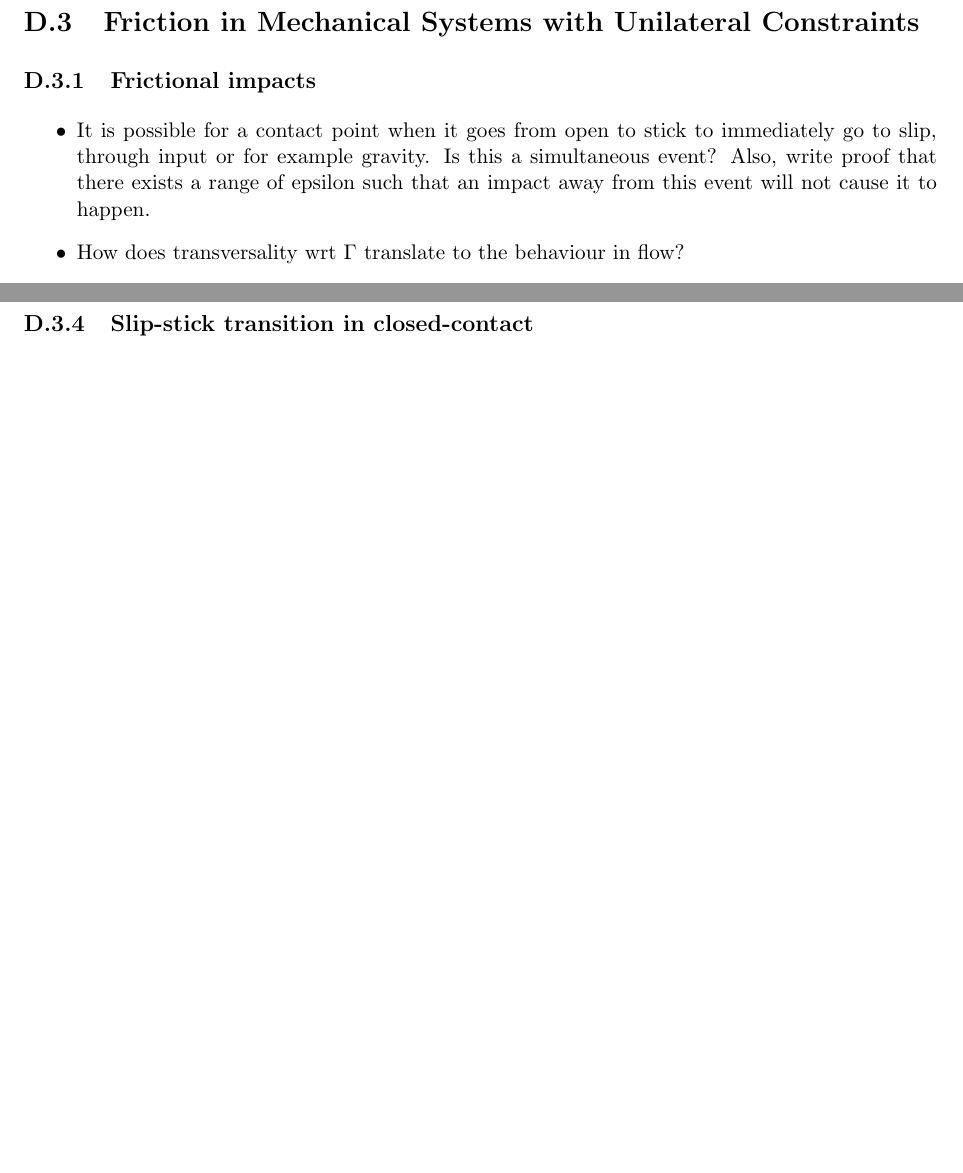
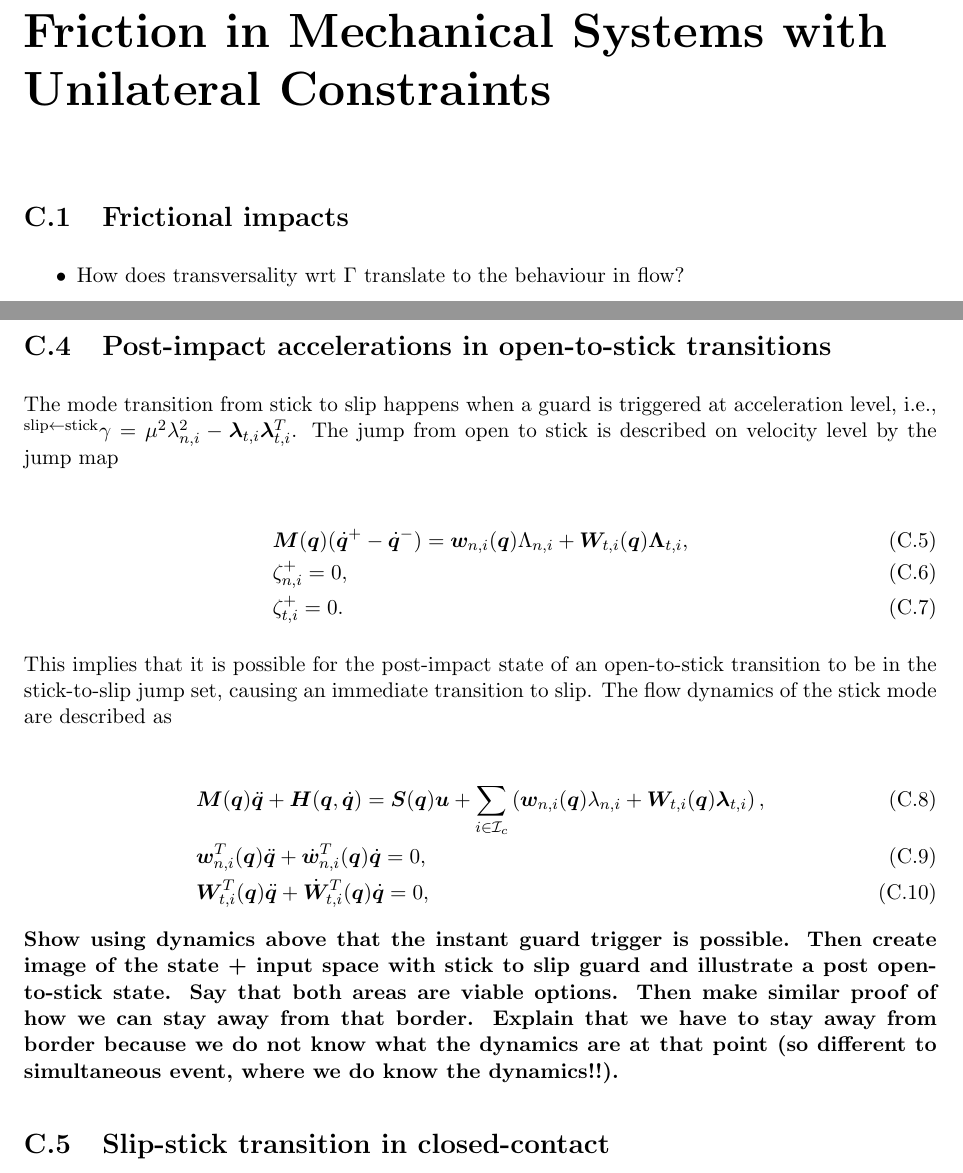
Before and after one commit to BoumaMenno/Thesis-Menno, a LaTeX thesis (DC2017114Bouma.tex, which reads 06_Appendices/appendices.tex): two parts of pages 50 and 52 of 61 before the commit and two parts of pages 40 and 42 of 63 after it, joined at a grey line, cut so that both start at the same text, the shorter picture padded with empty space. Compiled offline with pdfLaTeX.

Commit message:
Open-to-stick instant slip case

```diff
--- a/06_Appendices/appendices.tex
+++ b/06_Appendices/appendices.tex
@@ -214,3 +214,9 @@ $^1$: Because we assume isotropic friction, we can say $\epsilon(\zetab^+_{t,i})
 \centering
 \includegraphics[width=.85\textwidth]{nodehybrid.eps}\caption{The hybrid system representation of one contact point of a system experiencing impact and spatial friction.}\label{fig:nodehybrid}
 \end{figure}
+
+\chapter{Friction in Mechanical Systems with Unilateral Constraints}
+\section{Frictional impacts}
+\begin{itemize}
+	\item How does transversality wrt $\Gamma$ translate to the behaviour in flow?
+    \item Are the contacts non-superfluous?
@@ -217,3 +267,22 @@ $^1$: Because we assume isotropic friction, we can say $\epsilon(\zetab^+_{t,i})
+\section{Post-impact accelerations in open-to-stick transitions}
+The mode transition from stick to slip happens when a guard is triggered at acceleration level, i.e., $^{\text{slip}\leftarrow\text{stick}}\gamma = \mu^2\lambda_{n,i}^2 - \lambdab_{t,i}\lambdab_{t,i}^T$. The jump from open to stick is described on velocity level by the jump map
+
+\begin{align}
+&\Mb(\qb)(\dot{\qb}^+ - \dot{\qb}^-) = \wb_{n,i}(\qb)\Lambda_{n,i} + \Wb_{t,i}(\qb)\Lambdab_{t,i},\label{eq:appjump8}\\
+&\zeta_{n,i}^+ = 0,\label{eq:appjump9}\\
+&\zeta_{t,i}^+ = 0.\label{eq:appjump10}
+\end{align}
+
+This implies that it is possible for the post-impact state of an open-to-stick transition to be in the stick-to-slip jump set, causing an immediate transition to slip. The flow dynamics of the stick mode are described as
+
+\begin{align}
+&\Mb(\qb)\ddot{\qb} + \Hb(\qb,\dot{\qb}) = \Sb(\qb)\ub + \sum_{i\in\Ic_c}\left(\wb_{n,i}(\qb)\lambda_{n,i} + \Wb_{t,i}(\qb)\lambdab_{t,i} \right), \label{eq:appstickdyn1}\\
+&\wb^T_{n,i}(\qb)\ddot{\qb} + \dot{\wb}^T_{n,i}(\qb)\dot{\qb} = 0,\label{eq:appstickdyn2}\\
+&\Wb^T_{t,i}(\qb)\ddot{\qb} + \dot{\Wb}^T_{t,i}(\qb)\dot{\qb} = 0,\label{eq:appstickdyn3}
+\end{align}
+ \textbf{Show using dynamics above that the instant guard trigger is possible. Then create image of the state + input space with stick to slip guard and illustrate a post open-to-stick state. Say that both areas are viable options. Then make similar proof of how we can stay away from that border. Explain that we have to stay away from border because we do not know what the dynamics are at that point (so different to simultaneous event, where we do know the dynamics!!).}
+\section{Slip-stick transition in closed-contact}
+
 
 %% New chapter %%
 \cleartooddpage
@@ -568,9 +637,3 @@ Here we see that the solution of $^{s^{k-1}}\zb_3(t_0) = ^{s^{k-1}}\zb_1(t_0) +
 \end{align}
 If we now look at the solution for $\zb_4(t_0) = \alpha\zb_1(t_0)$ with $\vb_4(t) = \alpha\vb_1(t)$ jumping with $\Gb^4(\tau)$, and using the fact that $\Gb^4(\tau) = \Gb^1(\tau)$ since the gains are conewise constant as illustrated in Figure~\ref{fig:cone}, we find the same solution as \eqref{eq:alphaz1sol}. This shows that \eqref{eq:PHdyn} is positive homogeneous for any conewise constant jump gain $^{s^{k}\leftarrow s^{k-1}}\Hb\left(^{s^{k-1}}\zb,t\right)$. Hence the name, positive homogenization.
 
-\section{Friction in Mechanical Systems with Unilateral Constraints}
-\subsection{Frictional impacts}
-\begin{itemize}
-    \item It is possible for a contact point when it goes from open to stick to immediately go to slip, through input or for example gravity. Is this a simultaneous event? Also, write proof that there exists a range of epsilon such that an impact away from this event will not cause it to happen.
-	\item How does transversality wrt $\Gamma$ translate to the behaviour in flow?
-    \item Are the contacts non-superfluous?
@@ -621,5 +640,3 @@ In other words, this proves that if $\fb$, $\gammab$ and $\Gammab$ are continuou
-\subsection{Slip-stick transition in closed-contact}
-
 %% New chapter %%
 \cleartooddpage
 \chapter{Assumptions on Guard-Activations}
```
Also changed, not shown: DC2017114Bouma.tex (+1 -1 lines), frontpage.tex (+1 -1 lines), DC2017114Bouma.pdf, tuelogo.eps (added), 06_Appendices/appendices.tex (88 more changed lines), 1 other file.
